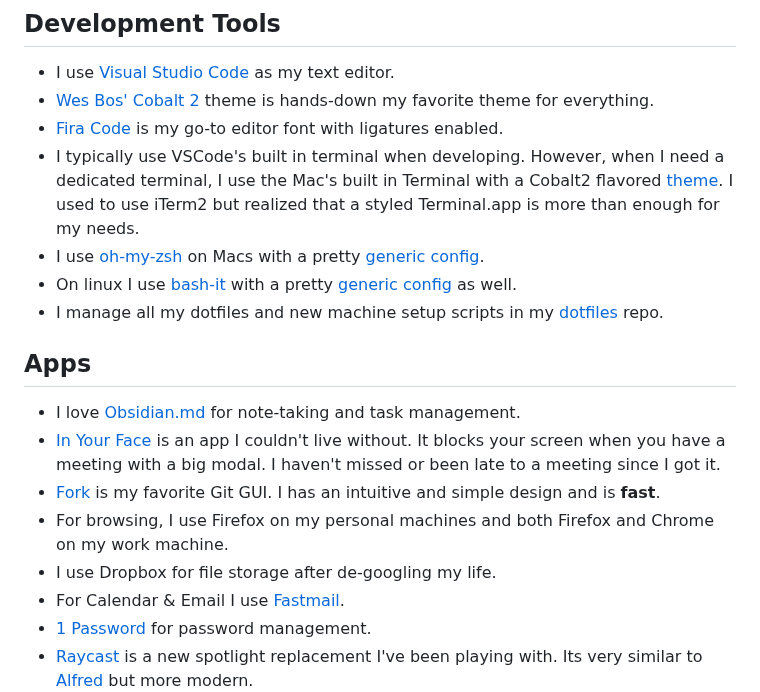
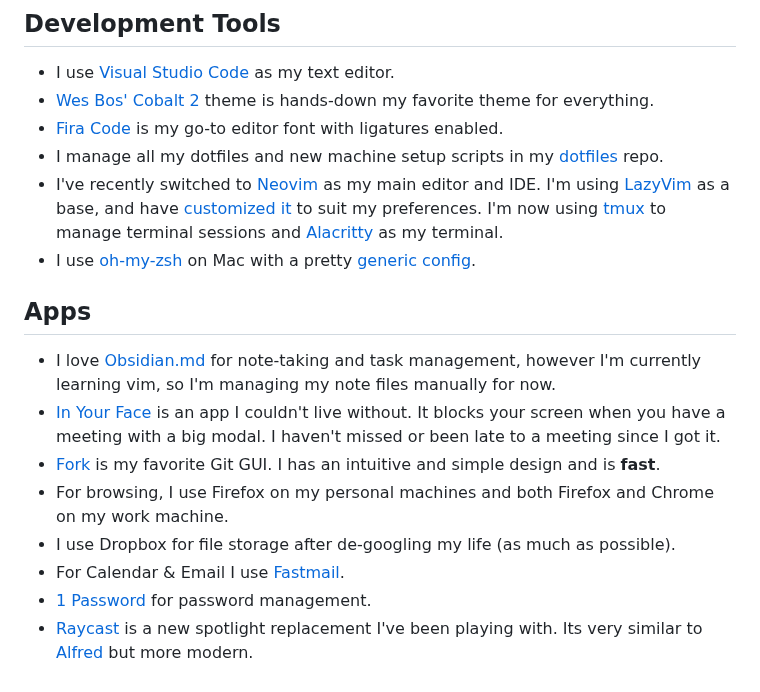
Before and after one commit to patleeman/patricklee.nyc, a Markdown page: uses.md, the part around the change. Drawn GitHub-style.

Commit message:
Update uses

```diff
--- a/uses.md
+++ b/uses.md
@@ -13,18 +13,17 @@ I'm a fan of [Wes Bos' `/uses`](https://wesbos.com/uses) page. Who doesn't love
 - I use [Visual Studio Code](https://code.visualstudio.com/) as my text editor.
 - [Wes Bos' Cobalt 2](https://marketplace.visualstudio.com/items?itemName=wesbos.theme-cobalt2) theme is hands-down my favorite theme for everything.
 - [Fira Code](https://github.com/tonsky/FiraCode) is my go-to editor font with ligatures enabled.
-- I typically use VSCode's built in terminal when developing. However, when I need a dedicated terminal, I use the Mac's built in Terminal with a Cobalt2 flavored [theme](https://github.com/patleeman/dotfiles/blob/master/manual/terminal/cobalt2.terminal). I used to use iTerm2 but realized that a styled Terminal.app is more than enough for my needs.
-- I use [oh-my-zsh](https://ohmyz.sh/) on Macs with a pretty [generic config](https://github.com/patleeman/dotfiles/blob/master/configs/ohmyzsh.zsh).
-- On linux I use [bash-it](https://github.com/Bash-it/bash-it) with a pretty [generic config](https://github.com/patleeman/dotfiles/blob/master/configs/bash_it.bash) as well.
-- I manage all my dotfiles and new machine setup scripts in my [dotfiles](https://github.com/patleeman/dotfiles/tree/master/configs) repo.
+- I manage all my dotfiles and new machine setup scripts in my [dotfiles](https://github.com/patleeman/dotfiles) repo.
+- I've recently switched to [Neovim](https://neovim.io/) as my main editor and IDE. I'm using [LazyVim](https://www.lazyvim.org/) as a base, and have [customized it](https://github.com/patleeman/dotfiles/tree/master/home/nvim) to suit my preferences. I'm now using [tmux](https://github.com/tmux/tmux/wiki) to manage terminal sessions and [Alacritty](https://alacritty.org/) as my terminal.
+- I use [oh-my-zsh](https://ohmyz.sh/) on Mac with a pretty [generic config](https://github.com/patleeman/dotfiles/blob/master/configs/ohmyzsh.zsh).
 
 ## Apps
 
-- I love [Obsidian.md](https://obsidian.md/) for note-taking and task management.
+- I love [Obsidian.md](https://obsidian.md/) for note-taking and task management, however I'm currently learning vim, so I'm managing my note files manually for now.
 - [In Your Face](https://www.inyourface.app/) is an app I couldn't live without. It blocks your screen when you have a meeting with a big modal. I haven't missed or been late to a meeting since I got it.
 - [Fork](https://git-fork.com/) is my favorite Git GUI. I has an intuitive and simple design and is **fast**.
 - For browsing, I use Firefox on my personal machines and both Firefox and Chrome on my work machine.
-- I use Dropbox for file storage after de-googling my life.
+- I use Dropbox for file storage after de-googling my life (as much as possible).
 - For Calendar & Email I use [Fastmail](https://www.fastmail.com/).
 - [1 Password](https://1password.com/) for password management.
 - [Raycast](https://www.raycast.com/) is a new spotlight replacement I've been playing with. Its very similar to [Alfred](https://www.alfredapp.com/) but more modern.
```
